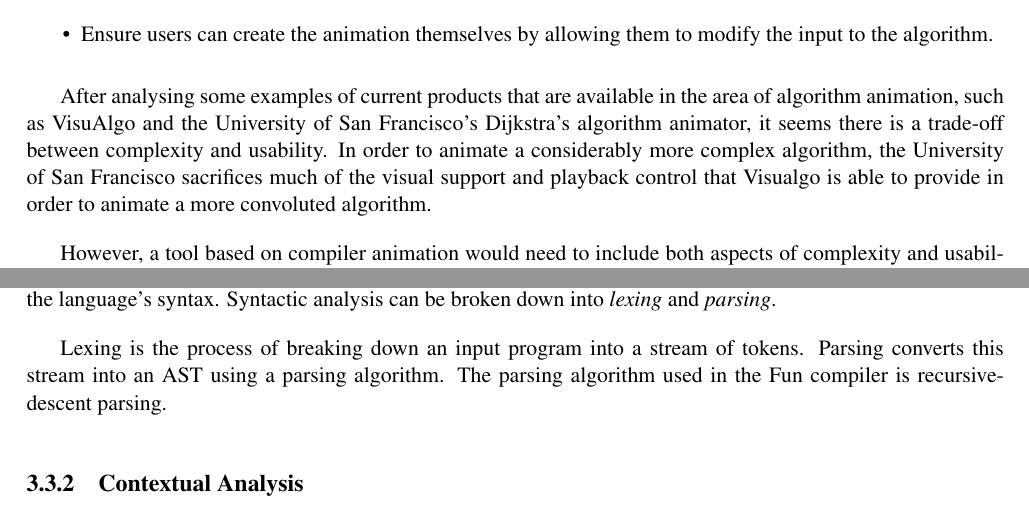
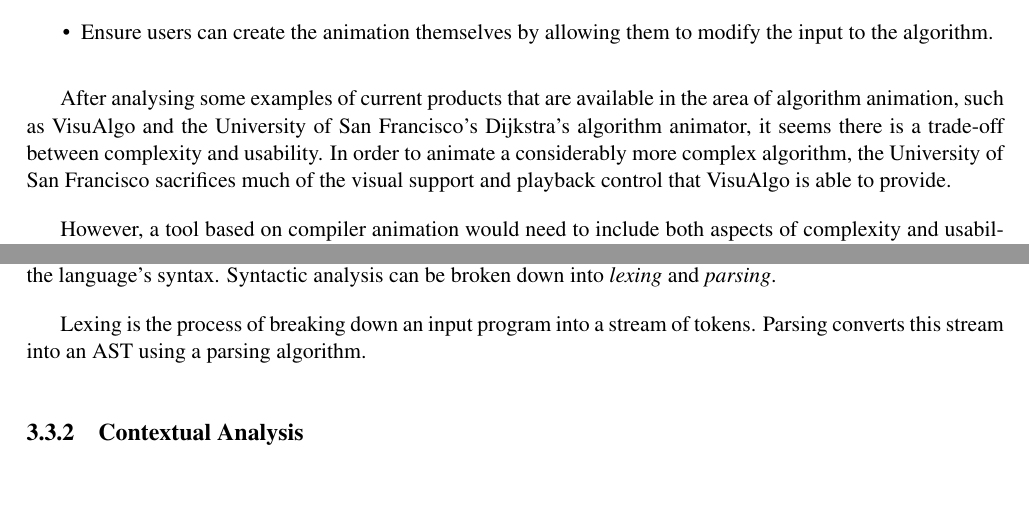
Before and after one commit to DavidR95/FunCompiler, a LaTeX thesis (dissertation/dissertation.tex): two parts of pages 10 and 14 of 21, joined at a grey line, cut so that both start at the same text, the shorter picture padded with empty space. Compiled offline with pdfLaTeX.

Commit message:
Dissertation.

```diff
--- a/dissertation/dissertation.tex
+++ b/dissertation/dissertation.tex
@@ -128,9 +128,9 @@ When considering the previous guidelines proposed by Stasko, Badre and Lewis and
 \item Ensure users can create the animation themselves by allowing them to modify the input to the algorithm.
 \end{itemize}
 
-After analysing some examples of current products that are available in the area of algorithm animation, such as VisuAlgo and the University of San Francisco's Dijkstra's algorithm animator, it seems there is a trade-off between complexity and usability. In order to animate a considerably more complex algorithm, the University of San Francisco sacrifices much of the visual support and playback control that Visualgo is able to provide in order to animate a more convoluted algorithm.
+After analysing some examples of current products that are available in the area of algorithm animation, such as VisuAlgo and the University of San Francisco's Dijkstra's algorithm animator, it seems there is a trade-off between complexity and usability. In order to animate a considerably more complex algorithm, the University of San Francisco sacrifices much of the visual support and playback control that VisuAlgo is able to provide.
 
-However, a tool based on compiler animation would need to include both aspects of complexity and usability. The tool would implement an algorithm that is certainly more complex and volatile than even Dijkstra's algorithm, but in order to be educationally effective, also needs to provide the display of highly input-dependent analytics and implement the usability and interactivity features such as playback control that are embedded within the guidelines of previous studies.
+However, a tool based on compiler animation would need to include both aspects of complexity and usability. The tool would implement an algorithm that is certainly more complex and volatile than even Dijkstra's algorithm, but in order to be educationally effective, also needs to provide the display of highly input-dependent analytics and implement the usability and interactivity features such as playback control that are embedded within the guidelines of the previous studies.
 
 \chapter{The Fun Programming Language \& Compilation Theory}
 This chapter aims to briefly introduce the reader to the main tools and concepts used throughout this paper. This includes a small overview of the Fun programming language, syntax trees and the various phases of compilation.
@@ -180,7 +180,7 @@ If either syntactic analysis or contextual analysis encounters an error (as spec
 \subsection{Syntactic Analysis}
 During syntactic analysis the source program is inspected to verify whether it is well-formed in accordance to the language's syntax. Syntactic analysis can be broken down into \textit{lexing} and \textit{parsing}.
 
-Lexing is the process of breaking down an input program into a stream of tokens. Parsing converts this stream into an AST using a parsing algorithm. The parsing algorithm used in the Fun compiler is recursive-descent parsing.
+Lexing is the process of breaking down an input program into a stream of tokens. Parsing converts this stream into an AST using a parsing algorithm.
 
 \subsection{Contextual Analysis}
 Upon successful completion of syntactic analysis, the AST is traversed or ``walked'' by the contextual analyser. The contextual analyser will check whether the program represented by the AST conforms to the source language's scope and type rules. Contextual analysis can be broken down into \textit{scope checking} and \textit{type checking}.
```
Also changed, not shown: dissertation/dissertation.pdf, dissertation/dissertation.tex (10 more changed lines), 1 other file.
